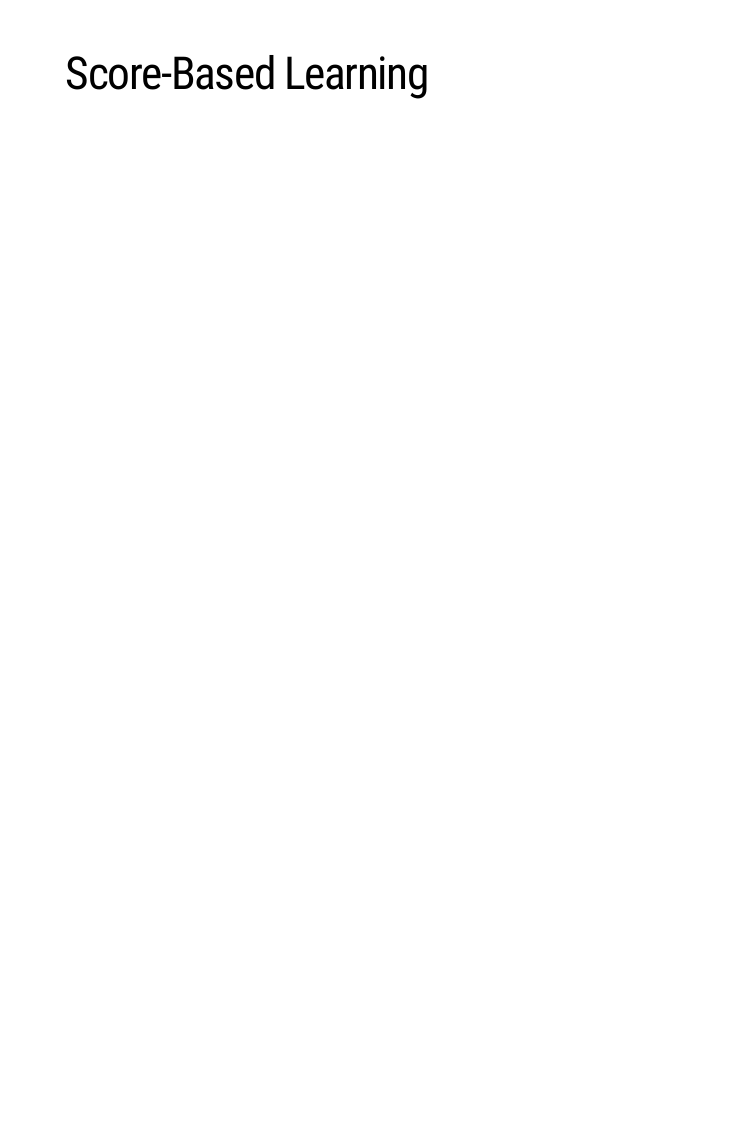
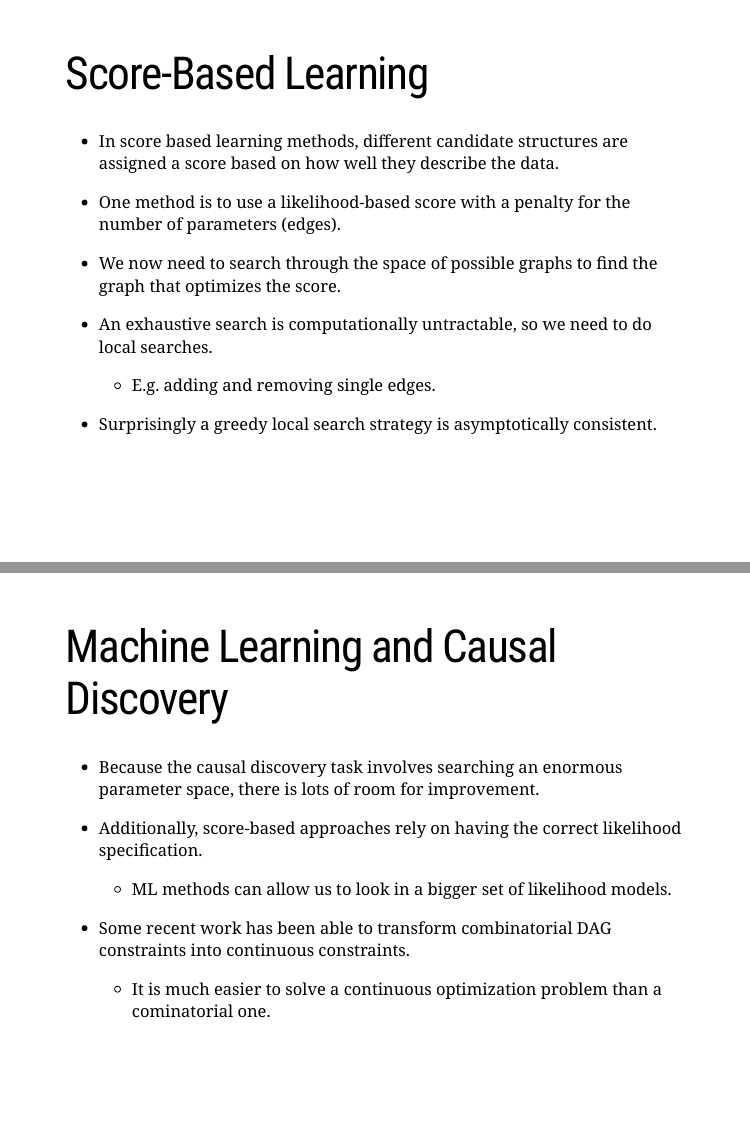
Before and after one commit to jean997/BIOST_881_causal_inference, an R Markdown document (docs/slides/11_ml.Rmd): page 65 of 65 before the commit and pages 65 and 66 of 66 after it, the two joined at a grey line. Rendered offline with R 4.5, knitr and Pandoc, with nearby package versions; the slides are laid out offline by our stand-in for remark.js, each with all of its steps uncovered, in fonts that may differ from those the slides ask for, and without slide numbers, shadows or browser add-ons; code that draws random numbers runs with fixed seeds of ours.

Commit message:
l11 reknit

```diff
--- a/docs/slides/11_ml.Rmd
+++ b/docs/slides/11_ml.Rmd
@@ -918,3 +918,25 @@ render_graph(b0)
 
 ---
 # Score-Based Learning
+
+- In score based learning methods, different candidate structures are assigned a score based on how well they describe the data.
+
+- One method is to use a likelihood-based score with a penalty for the number of parameters (edges).
+
+- We now need to search through the space of possible graphs to find the graph that optimizes the score.
+
+- An exhaustive search is computationally untractable, so we need to do local searches.
+  + E.g. adding and removing single edges.
+
+- Surprisingly a greedy local search strategy is asymptotically consistent.
+
+---
+# Machine Learning and Causal Discovery
+
+- Because the causal discovery task involves searching an enormous parameter space, there is lots of room for improvement.
+
+- Additionally, score-based approaches rely on having the correct likelihood specification.
+  + ML methods can allow us to look in a bigger set of likelihood models.
+
+- Some recent work has been able to transform combinatorial DAG constraints into continuous constraints.
+  + It is much easier to solve a continuous optimization problem than a cominatorial one.
```
